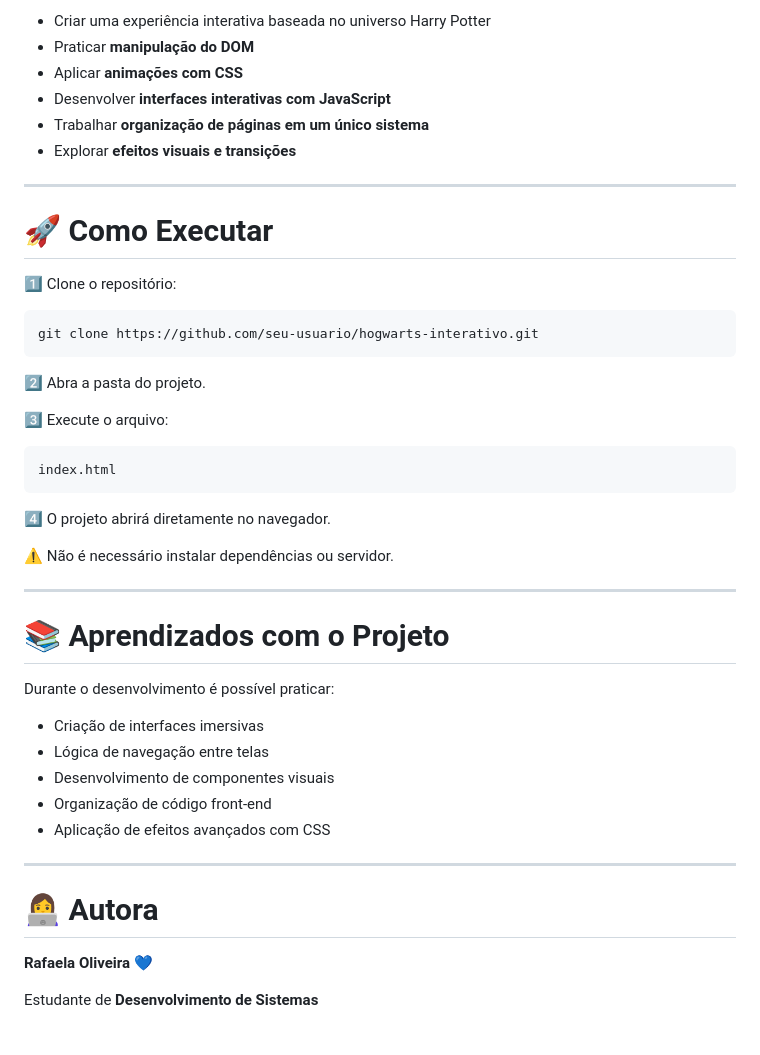
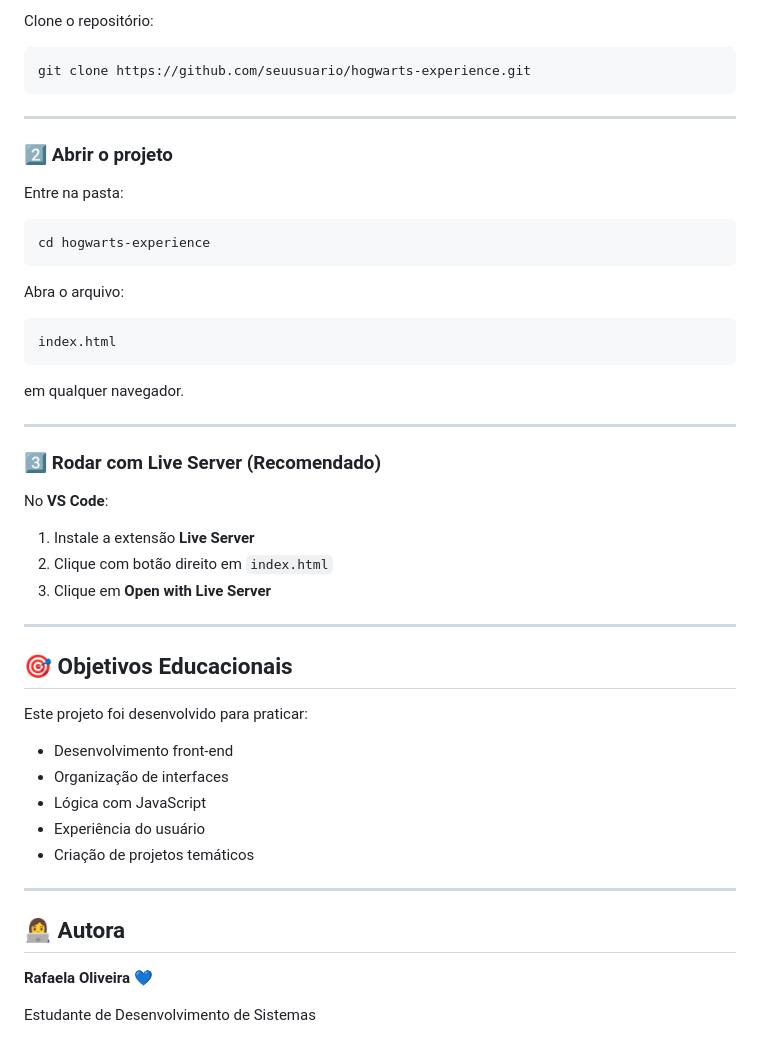
Before and after one commit to rafaoliveira15/Harry-Potter, a Markdown page: README.md, the part around one of its changes. GitHub-like rendering.

````diff
--- a/README.md
+++ b/README.md
@@ -153,49 +167,54 @@ Este projeto tem como finalidade:
 
-- Criar uma experiência interativa baseada no universo Harry Potter
-- Praticar **manipulação do DOM**
-- Aplicar **animações com CSS**
-- Desenvolver **interfaces interativas com JavaScript**
-- Trabalhar **organização de páginas em um único sistema**
-- Explorar **efeitos visuais e transições**
+Clone o repositório:
+
+```bash
+git clone https://github.com/seuusuario/hogwarts-experience.git
+```
 
 ---
 
-# 🚀 Como Executar
+### 2️⃣ Abrir o projeto
 
-1️⃣ Clone o repositório:
+Entre na pasta:
 
 ```bash
-git clone https://github.com/seu-usuario/hogwarts-interativo.git
+cd hogwarts-experience
 ```
 
-2️⃣ Abra a pasta do projeto.
-
-3️⃣ Execute o arquivo:
+Abra o arquivo:
 
 ```
 index.html
 ```
 
-4️⃣ O projeto abrirá diretamente no navegador.
-
-⚠️ Não é necessário instalar dependências ou servidor.
+em qualquer navegador.
 
 ---
 
-# 📚 Aprendizados com o Projeto
+### 3️⃣ Rodar com Live Server (Recomendado)
 
-Durante o desenvolvimento é possível praticar:
+No **VS Code**:
 
-- Criação de interfaces imersivas
-- Lógica de navegação entre telas
-- Desenvolvimento de componentes visuais
-- Organização de código front-end
-- Aplicação de efeitos avançados com CSS
+1. Instale a extensão **Live Server**
+2. Clique com botão direito em `index.html`
+3. Clique em **Open with Live Server**
 
 ---
 
-# 👩‍💻 Autora
+## 🎯 Objetivos Educacionais
+
+Este projeto foi desenvolvido para praticar:
+
+- Desenvolvimento front-end
+- Organização de interfaces
+- Lógica com JavaScript
+- Experiência do usuário
+- Criação de projetos temáticos
+
+---
+
+## 👩‍💻 Autora
 
 **Rafaela Oliveira**  💙
 
-Estudante de **Desenvolvimento de Sistemas**
+ Estudante de Desenvolvimento de Sistemas
````
Also changed, not shown: other parts of README.md (+103 -89 lines).
